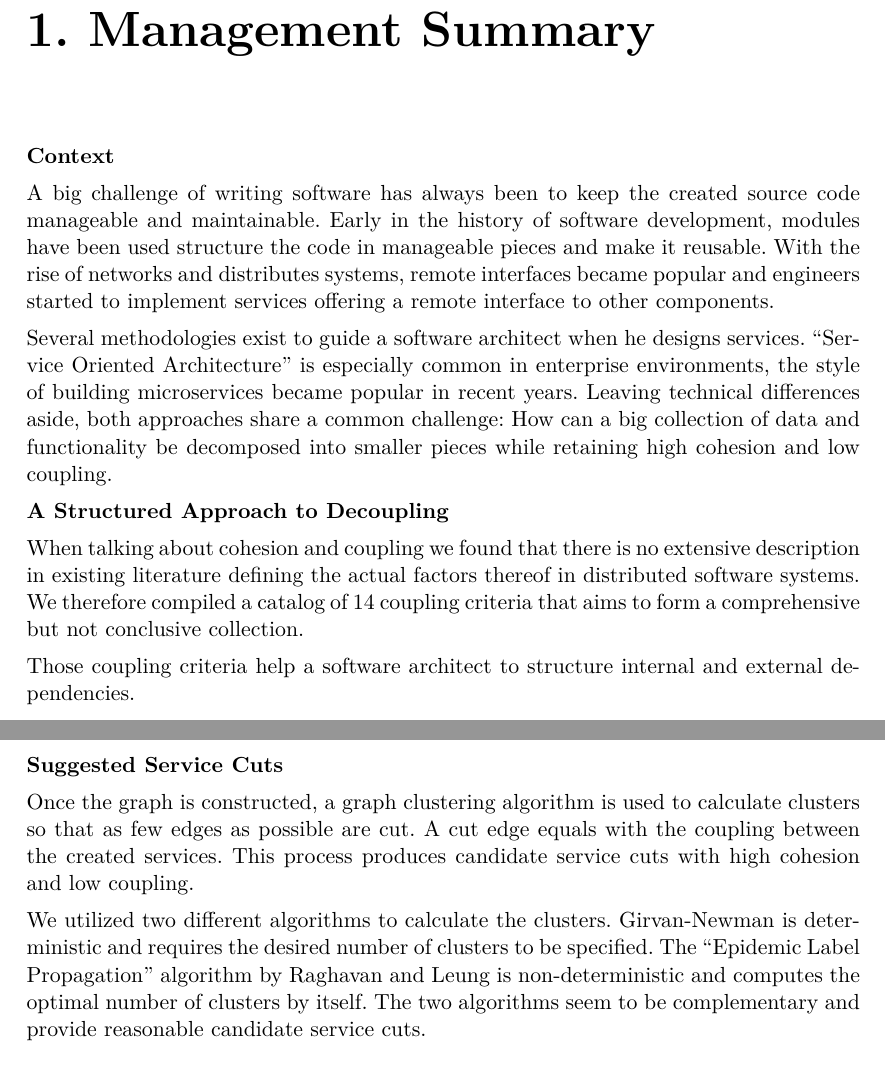
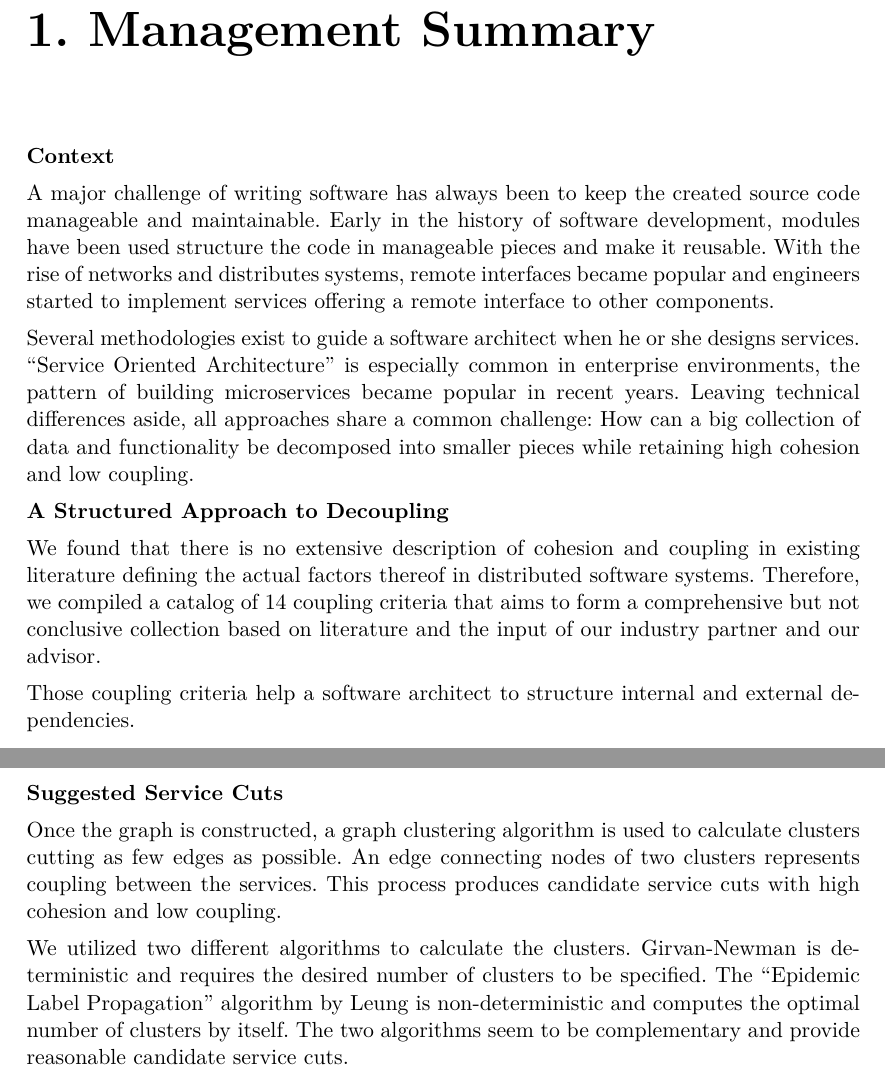
Before and after one commit to gysel/ServiceCutter-BachelorThesis, a LaTeX thesis (BachelorThesis.tex, which reads managementsummary.tex): two parts of pages 7 and 9 of 120, joined at a grey line, cut so that both start at the same text. Compiled offline with pdfLaTeX; an older LaTeX class or package is replaced by its successor.

Commit message:
reviewed mgmt summary

```diff
--- a/managementsummary.tex
+++ b/managementsummary.tex
@@ -3,13 +3,13 @@
 
 \textbf{Context}
 
-A big challenge of writing software has always been to keep the created source code manageable and maintainable. Early in the history of software development, modules have been used structure the code in manageable pieces and make it reusable. With the rise of networks and distributes systems, remote interfaces became popular and engineers started to implement services offering a remote interface to other components.
+A major challenge of writing software has always been to keep the created source code manageable and maintainable. Early in the history of software development, modules have been used structure the code in manageable pieces and make it reusable. With the rise of networks and distributes systems, remote interfaces became popular and engineers started to implement services offering a remote interface to other components.
 
-Several methodologies exist to guide a software architect when he designs services. \enquote{Service Oriented Architecture} is especially common in enterprise environments, the style of building microservices became popular in recent years. Leaving technical differences aside, both approaches share a common challenge: How can a big collection of data and functionality be decomposed into smaller pieces while retaining high cohesion and low coupling.
+Several methodologies exist to guide a software architect when he or she designs services. \enquote{Service Oriented Architecture} is especially common in enterprise environments, the pattern of building microservices became popular in recent years. Leaving technical differences aside, all approaches share a common challenge: How can a big collection of data and functionality be decomposed into smaller pieces while retaining high cohesion and low coupling.
 
 \textbf{A Structured Approach to Decoupling}
 
-When talking about cohesion and coupling we found that there is no extensive description in existing literature defining the actual factors thereof in distributed software systems. We therefore compiled a catalog of 14 coupling criteria that aims to form a comprehensive but not conclusive collection.
+We found that there is no extensive description of cohesion and coupling in existing literature defining the actual factors thereof in distributed software systems. Therefore, we compiled a catalog of 14 coupling criteria that aims to form a comprehensive but not conclusive collection based on literature and the input of our industry partner and our advisor.
 
 Those coupling criteria help a software architect to structure internal and external dependencies.
 
@@ -37,10 +36,9 @@ We implemented a tool called the \enquote{Service Cutter} as of a proof of conce
 
 \textbf{Suggested Service Cuts}
 
-Once the graph is constructed, a graph clustering algorithm is used to calculate clusters so that as few edges as possible are cut. A cut edge equals with the coupling between the created services. This process produces candidate service cuts with high cohesion and low coupling.
+Once the graph is constructed, a graph clustering algorithm is used to calculate clusters cutting as few edges as possible. An edge connecting nodes of two clusters represents coupling between the services. This process produces candidate service cuts with high cohesion and low coupling.
 
-We utilized two different algorithms to calculate the clusters. Girvan-Newman is deterministic and requires the desired number of clusters to be specified. The \enquote{Epidemic Label Propagation} algorithm by Raghavan and Leung is non-deterministic and computes the optimal number of clusters by itself. The two algorithms seem to be complementary and provide reasonable candidate service cuts.
-
+We utilized two different algorithms to calculate the clusters. Girvan-Newman is deterministic and requires the desired number of clusters to be specified. The \enquote{Epidemic Label Propagation} algorithm by Leung is non-deterministic and computes the optimal number of clusters by itself. The two algorithms seem to be complementary and provide reasonable candidate service cuts.
 
 \textbf{Discussion}
 
```
Also changed, not shown: managementsummary.tex (15 more changed lines).
